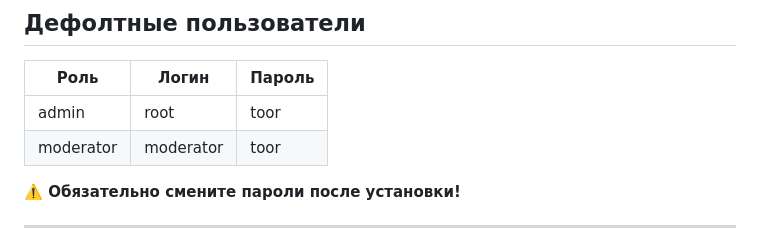
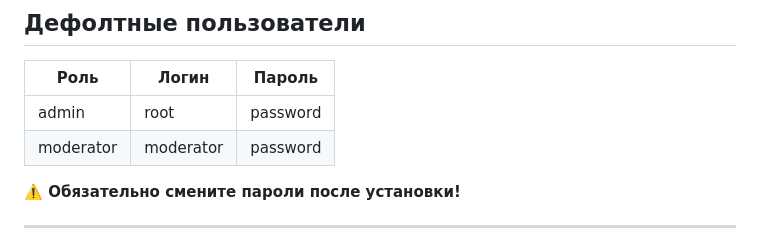
Before and after one commit to andronpv13/magic.shop, a Markdown page: docs/README.md, the part around the change. Rendered like a GitHub page.

```diff
--- a/docs/README.md
+++ b/docs/README.md
@@ -305,8 +305,8 @@ MagicShop/
 
 | Роль | Логин | Пароль |
 |---|---|---|
-| admin | root | toor |
-| moderator | moderator | toor |
+| admin | root | password |
+| moderator | moderator | password |
 
 **⚠️ Обязательно смените пароли после установки!**
 
```
